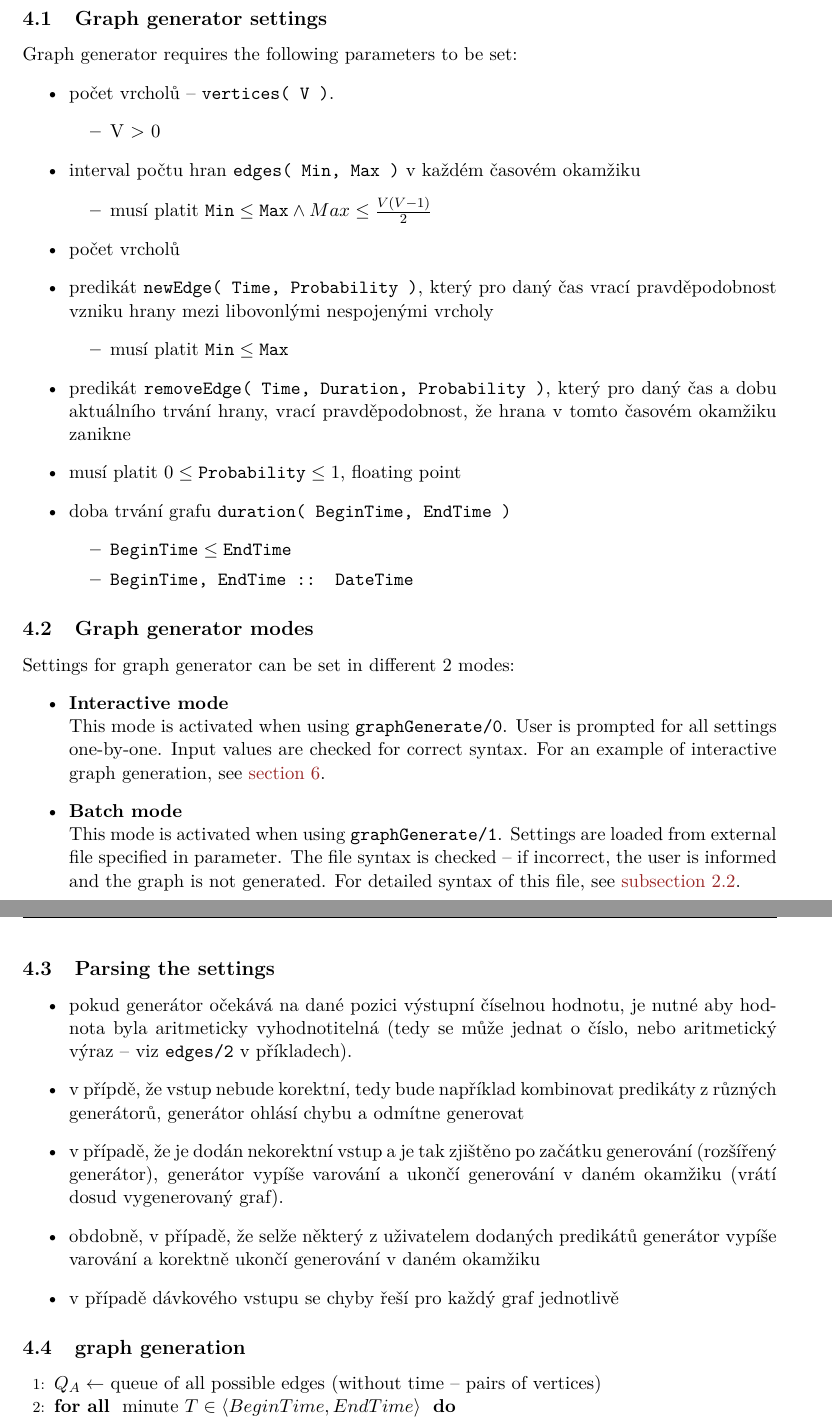
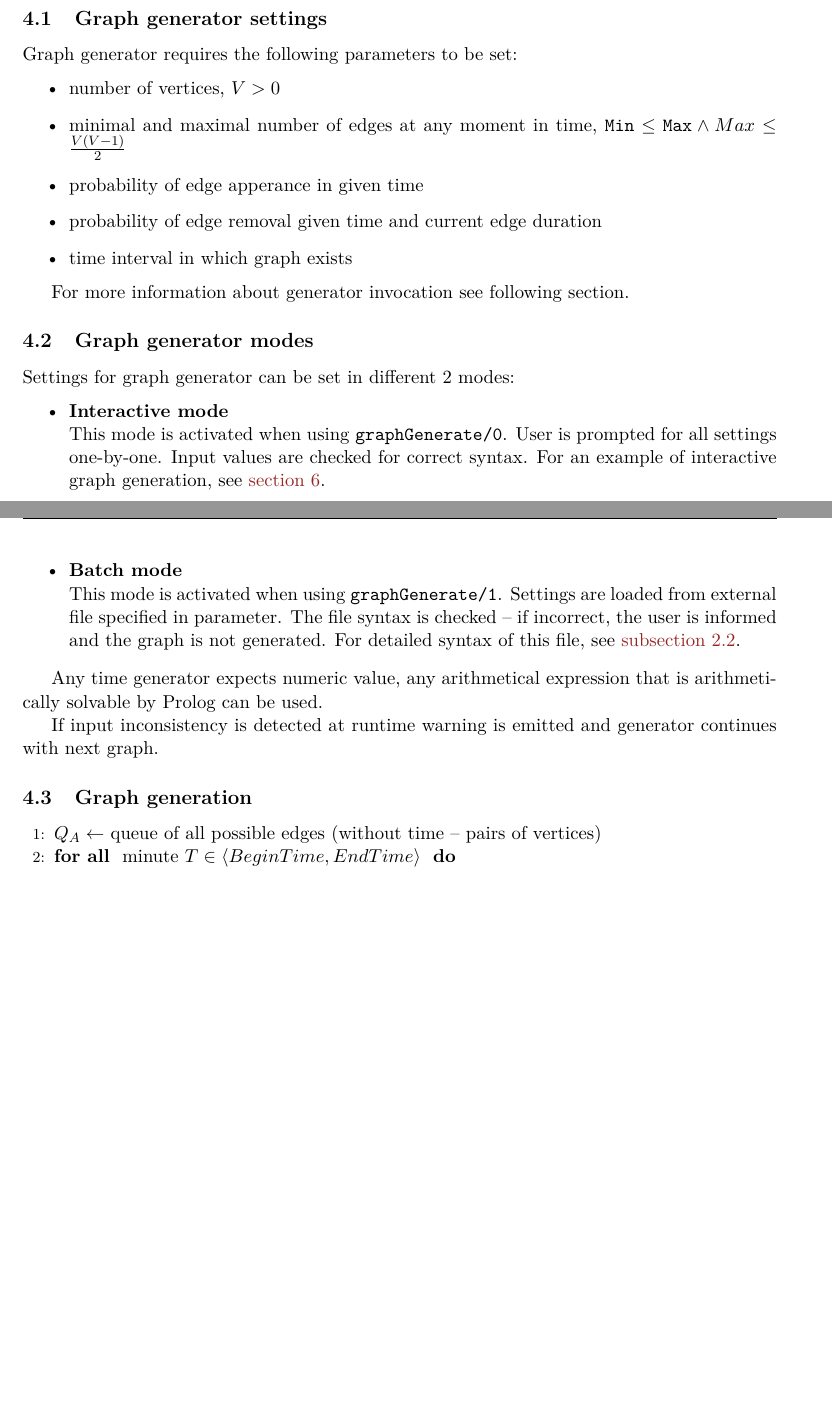
Before and after one commit to mathius/dynamicGraph, a LaTeX document (report/report.tex): two parts of pages 5 and 6 of 10, joined at a grey line, cut so that both start at the same text, the shorter picture padded with empty space. Compiled offline with pdfLaTeX.

Commit message:
Report: Update sections about generator.

```diff
--- a/report/report.tex
+++ b/report/report.tex
@@ -314,30 +339,15 @@ Solution analysis. To be added.
 
 Graph generator requires the following parameters to be set:
 \begin{itemize}
-    \item počet vrcholů -- \pl{vertices( V )}.
-        \begin{itemize}
-            \item V > 0
-        \end{itemize}
-    \item interval počtu hran \pl{edges( Min, Max )} v každém časovém okamžiku
-        \begin{itemize}
-            \item musí platit $\pl{Min} \le \pl{Max} \land Max \le \frac{ V(V-1)}{2}$
-        \end{itemize}
-    \item počet vrcholů
-    \item predikát \pl{newEdge( Time, Probability )}, který pro daný čas vrací
-          pravděpodobnost vzniku hrany mezi libovonlými nespojenými vrcholy
-        \begin{itemize}
-            \item musí platit $\pl{Min} \le \pl{Max}$
-        \end{itemize}
-    \item predikát \pl{removeEdge( Time, Duration, Probability )}, který pro daný čas
-    a dobu aktuálního trvání hrany, vrací pravděpodobnost, že hrana v tomto
-    časovém okamžiku zanikne
-    \item musí platit $0 \le \pl{Probability} \le 1$, floating point
-    \item doba trvání grafu \pl{duration( BeginTime, EndTime )}
-        \begin{itemize}
-            \item $\pl{BeginTime} \le \pl{EndTime}$
-            \item \texttt{BeginTime, EndTime :: DateTime}
-        \end{itemize}
+    \item number of vertices, $V > 0$
+    \item minimal and maximal number of edges at any moment in time,
+        $\pl{Min} \le \pl{Max} \land Max \le \frac{ V(V-1)}{2}$
+    \item probability of edge apperance in given time
+    \item probability of edge removal given time and current edge duration
+    \item time interval in which graph exists
 \end{itemize}
+
+For more information about generator invocation see following section.
 
 \subsection{Graph generator modes}
 \label{sec:generator-modes}
@@ -354,23 +364,13 @@ The file syntax is checked -- if incorrect, the user is informed and the graph i
 For detailed syntax of this file, see \autoref{sec:files-generator}.
 \end{itemize}
 
-\subsection{Parsing the settings}
-\label{sec:generator-parsing}
-\begin{itemize}
-    \item pokud generátor očekává na dané pozici výstupní číselnou hodnotu, je nutné
-    aby hodnota byla aritmeticky vyhodnotitelná (tedy se může jednat o číslo,
-    nebo aritmetický výraz -- viz \pl{edges/2} v příkladech).
-    \item v přípdě, že vstup nebude korektní, tedy bude například kombinovat predikáty
-    z různých generátorů, generátor ohlásí chybu a odmítne generovat
-    \item v případě, že je dodán nekorektní vstup a je tak zjištěno po začátku generování
-    (rozšířený generátor), generátor vypíše varování a ukončí generování v daném
-    okamžiku (vrátí dosud vygenerovaný graf).
-    \item obdobně, v případě, že selže některý z uživatelem dodaných predikátů generátor
-    vypíše varování a korektně ukončí generování v daném okamžiku
-    \item v případě dávkového vstupu se chyby řeší pro každý graf jednotlivě
-\end{itemize}
+Any time generator expects numeric value, any arithmetical expression
+that is arithmetically solvable by Prolog can be used.
 
-\subsection{graph generation}
+If input inconsistency is detected at runtime warning is emitted and generator
+continues with next graph.
+
+\subsection{Graph generation}
 \label{sec:generator-generation}
 
 \begin{algorithmic}[1]
```
Also changed, not shown: report/report.tex (29 more changed lines).
